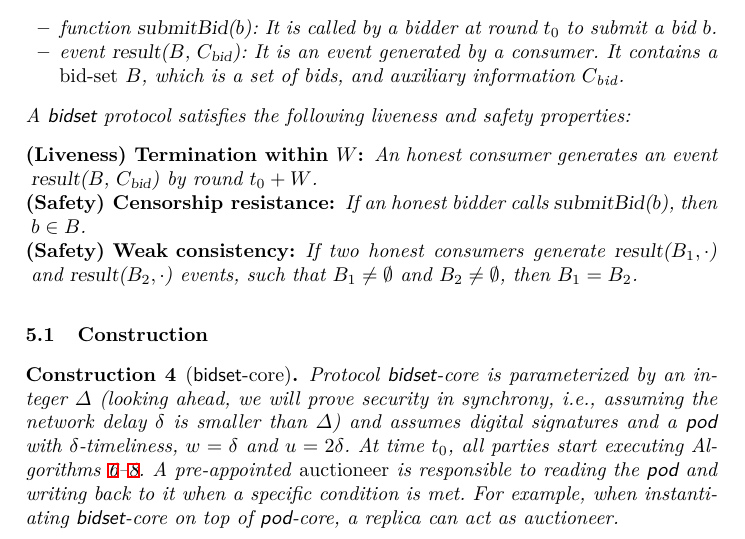
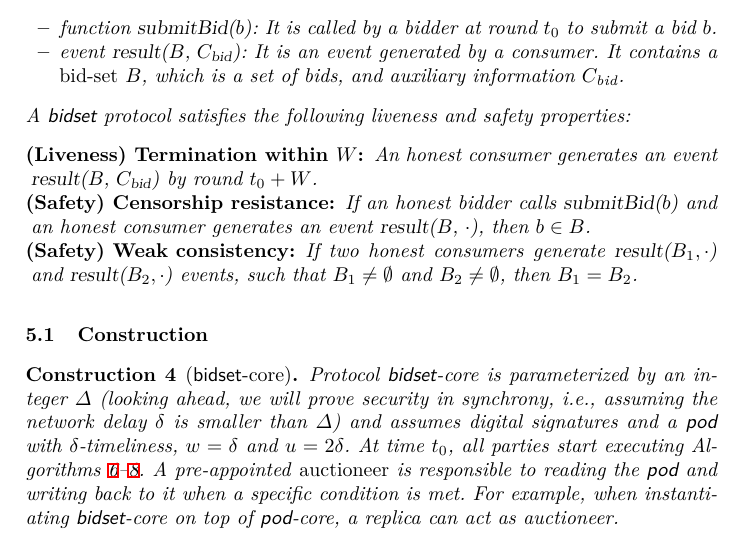
Before and after one commit to commonprefix/pod-paper, a LaTeX paper (main.tex, which reads auctions.tex): part of page 16 of 33, cut so that both start at the same text. Compiled offline with XeLaTeX; a LaTeX package or settings file that is missing is left out.

Commit message:
Auction definition formalisms

```diff
--- a/auctions.tex
+++ b/auctions.tex
@@ -14,7 +14,9 @@ In this section, we construct single-shot distributed auctions based on top of \
         	An honest consumer generates an event $\opResult{\bag, \bidcert}$ by round $\tzero + \parAuctionTerm$.
 
             \item [(Safety) Censorship resistance:]
-            If an honest bidder calls \opSubmitBid{\bid}, then $\bid \in \bag$.
+            If an honest bidder calls \opSubmitBid{\bid}
+            and an honest consumer generates an event $\opResult{\bag, $\cdot$}$,
+            then $\bid \in \bag$.
             %  or a subset of the parties that run the \bidsettm protocol is accountable.
             % \hue{Bid inclusion: In a synchronous network, all honest bids are included}
             % Moreover, \emph{fair punishment} holds: an honest auctioneer cannot be held accountable for censoring bids, even in asynchronous networks.
```
